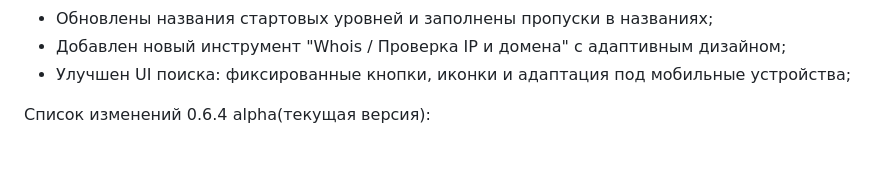
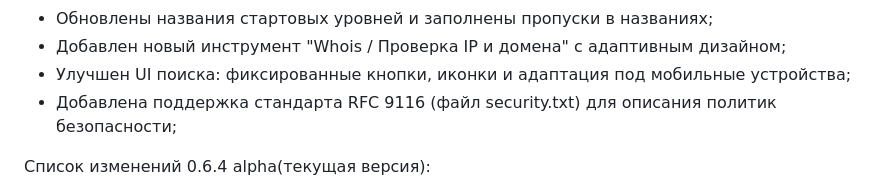
Before and after one commit to 1517mb/cat_time_bot, a Markdown page: CHANGE_LIST.md, the part around the change. Drawn GitHub-style; blank space fills up the shorter version.

Commit message:
Update CHANGE_LIST

```diff
--- a/CHANGE_LIST.md
+++ b/CHANGE_LIST.md
@@ -7,6 +7,7 @@
 - Обновлены названия стартовых уровней и заполнены пропуски в названиях;
 - Добавлен новый инструмент "Whois / Проверка IP и домена" с адаптивным дизайном;
 - Улучшен UI поиска: фиксированные кнопки, иконки и адаптация под мобильные устройства;
+- Добавлена поддержка стандарта RFC 9116 (файл security.txt) для описания политик безопасности;
 
 Список изменений 0.6.4 alpha(текущая версия):
 - Исправлены ошибки;
```
